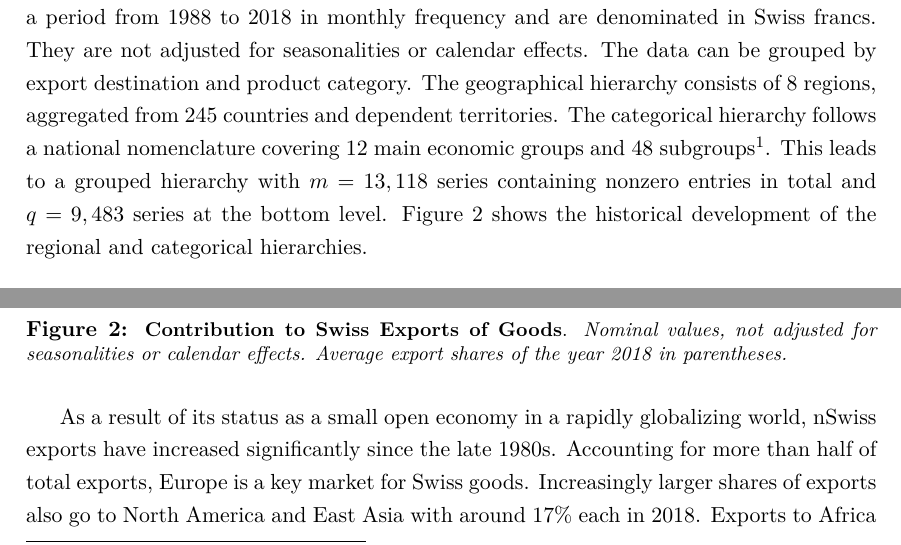
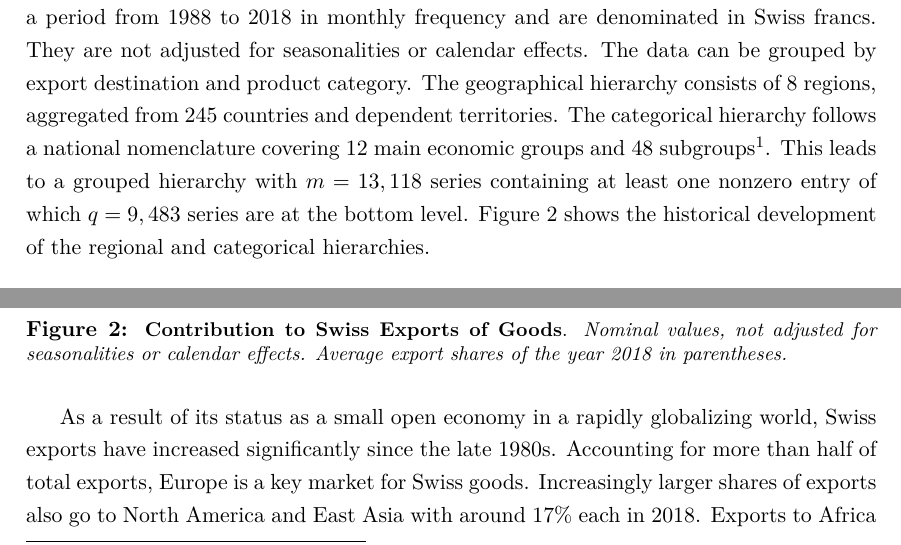
Before and after one commit to aymanaamin/hierarch_bayes, a LaTeX paper (tex/main.tex): two parts of page 5 of 34, joined at a grey line, cut so that both start at the same text. Compiled offline with pdfLaTeX.

Commit message:
typos in section 2

```diff
--- a/tex/main.tex
+++ b/tex/main.tex
@@ -71,12 +71,12 @@ The remainder of the paper is structured as follows. Section~\ref{sec:data} intr
 
 
 \section{Data}\label{sec:data}
-We use a comprehensive dataset containing exports of Swiss goods. All time series cover a period from 1988 to 2018 in monthly frequency and are denominated in Swiss francs. They are not adjusted for seasonalities or calendar effects. The data can be grouped by export destination and product category. The geographical hierarchy consists of 8 regions, aggregated from 245 countries and dependent territories. The categorical hierarchy follows a national nomenclature covering 12 main economic groups and 48 subgroups\footnote{Precious metals, precious and semi-precious stones, works of art and antiques are generally omitted in business cycle research due to volatility and structural breaks.}. This leads to a grouped hierarchy with $m = 13,118$ series containing nonzero entries in total and $q = 9,483$ series at the bottom level. Figure \ref{fig:area} shows the historical development of the regional and categorical hierarchies.
+We use a comprehensive dataset containing exports of Swiss goods. All time series cover a period from 1988 to 2018 in monthly frequency and are denominated in Swiss francs. They are not adjusted for seasonalities or calendar effects. The data can be grouped by export destination and product category. The geographical hierarchy consists of 8 regions, aggregated from 245 countries and dependent territories. The categorical hierarchy follows a national nomenclature covering 12 main economic groups and 48 subgroups\footnote{Precious metals, precious and semi-precious stones, works of art and antiques are generally omitted in business cycle research due to volatility and structural breaks.}. This leads to a grouped hierarchy with $m = 13,118$ series containing at least one nonzero entry of which $q = 9,483$ series are at the bottom level. Figure \ref{fig:area} shows the historical development of the regional and categorical hierarchies.
 \begin{figure}[H]
 	\includegraphics[width=\textwidth]{fig/fig_area}
 	\caption[Contribution to Swiss Exports of Goods]{\small{\textbf{Contribution to Swiss Exports of Goods}. \textit{Nominal values, not adjusted for seasonalities or calendar effects. Average export shares of the year 2018 in parentheses.}}}\label{fig:area}
 \end{figure}
-As a result of its status as a small open economy in a rapidly globalizing world, nSwiss exports have increased significantly since the late 1980s. Accounting for more than half of total exports, Europe is a key market for Swiss goods. Increasingly larger shares of exports also go to North America and East Asia with around 17\% each in 2018. Exports to Africa and the Middle East, Latin America, Central and South Asia and Australia account only for about 10\% combined.
+As a result of its status as a small open economy in a rapidly globalizing world, Swiss exports have increased significantly since the late 1980s. Accounting for more than half of total exports, Europe is a key market for Swiss goods. Increasingly larger shares of exports also go to North America and East Asia with around 17\% each in 2018. Exports to Africa and the Middle East, Latin America, Central and South Asia and Australia account only for about 10\% combined.
 
 The hierarchical grouping by categories is more evenly distributed, but has been subject to greater shifts in its composition. The most important categories are `Chemicals and Pharmaceuticals', `Precision Instruments' and `Machines and Electronics'. Figure \ref{fig:treemap} shows the changes in composition between 1988 and 2018.
 \begin{figure}[H]
```
